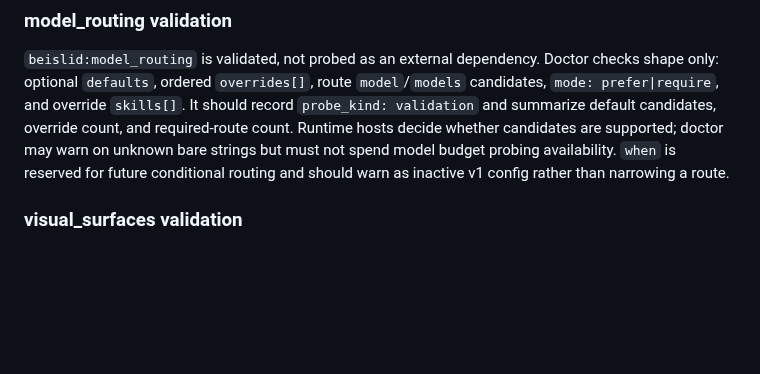
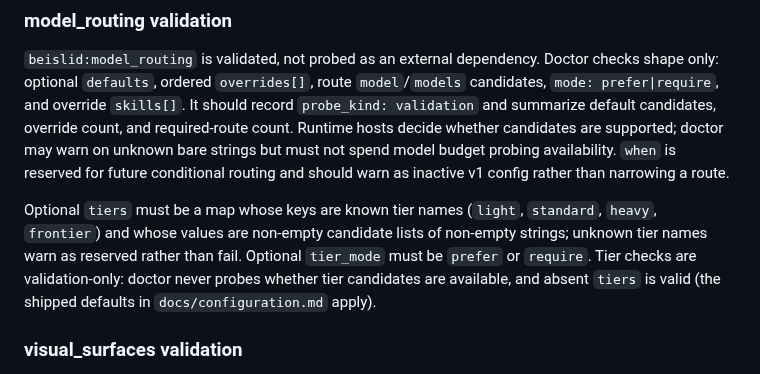
Before and after one commit to sandsower/beislid, a Markdown page: .beislid/probe-semantics.md, the part around the change. Rendered like a GitHub page; blank space fills up the shorter version.

```diff
--- a/.beislid/probe-semantics.md
+++ b/.beislid/probe-semantics.md
@@ -120,6 +120,8 @@ No command, tool, path, skill, or network probe is run for this capability. Miss
 
 `beislid:model_routing` is validated, not probed as an external dependency. Doctor checks shape only: optional `defaults`, ordered `overrides[]`, route `model`/`models` candidates, `mode: prefer|require`, and override `skills[]`. It should record `probe_kind: validation` and summarize default candidates, override count, and required-route count. Runtime hosts decide whether candidates are supported; doctor may warn on unknown bare strings but must not spend model budget probing availability. `when` is reserved for future conditional routing and should warn as inactive v1 config rather than narrowing a route.
 
+Optional `tiers` must be a map whose keys are known tier names (`light`, `standard`, `heavy`, `frontier`) and whose values are non-empty candidate lists of non-empty strings; unknown tier names warn as reserved rather than fail. Optional `tier_mode` must be `prefer` or `require`. Tier checks are validation-only: doctor never probes whether tier candidates are available, and absent `tiers` is valid (the shipped defaults in `docs/configuration.md` apply).
+
 ### visual_surfaces validation
 
 `beislid:visual_surfaces` is validated, not deep-probed as an external provider. Doctor checks shape only: `provider` must be `lavish-axi`; `mode` and every `workflows.*` override must be one of `off`, `suggest`, `prompt`, or `auto`; optional `command` must be a non-empty string; optional `artifact_root` must be a relative repo-local path with no `..` segments; optional `workflows` must be a map. It should record `probe_kind: validation` and summarize provider, mode, override count, artifact root, and Lavish plugin state guidance. Doctor may read user-level Lavish plugin state and may recommend `beislid plugin status lavish`, but it must not run a deep provider check or invoke the configured command. Missing or disabled plugin state is graceful fallback guidance, not a config failure when the workflow shape is valid.
```
Also changed, not shown: .beislid/workflow-md-format.md (+8 -0 lines), docs/configuration.md (+19 -2 lines).
